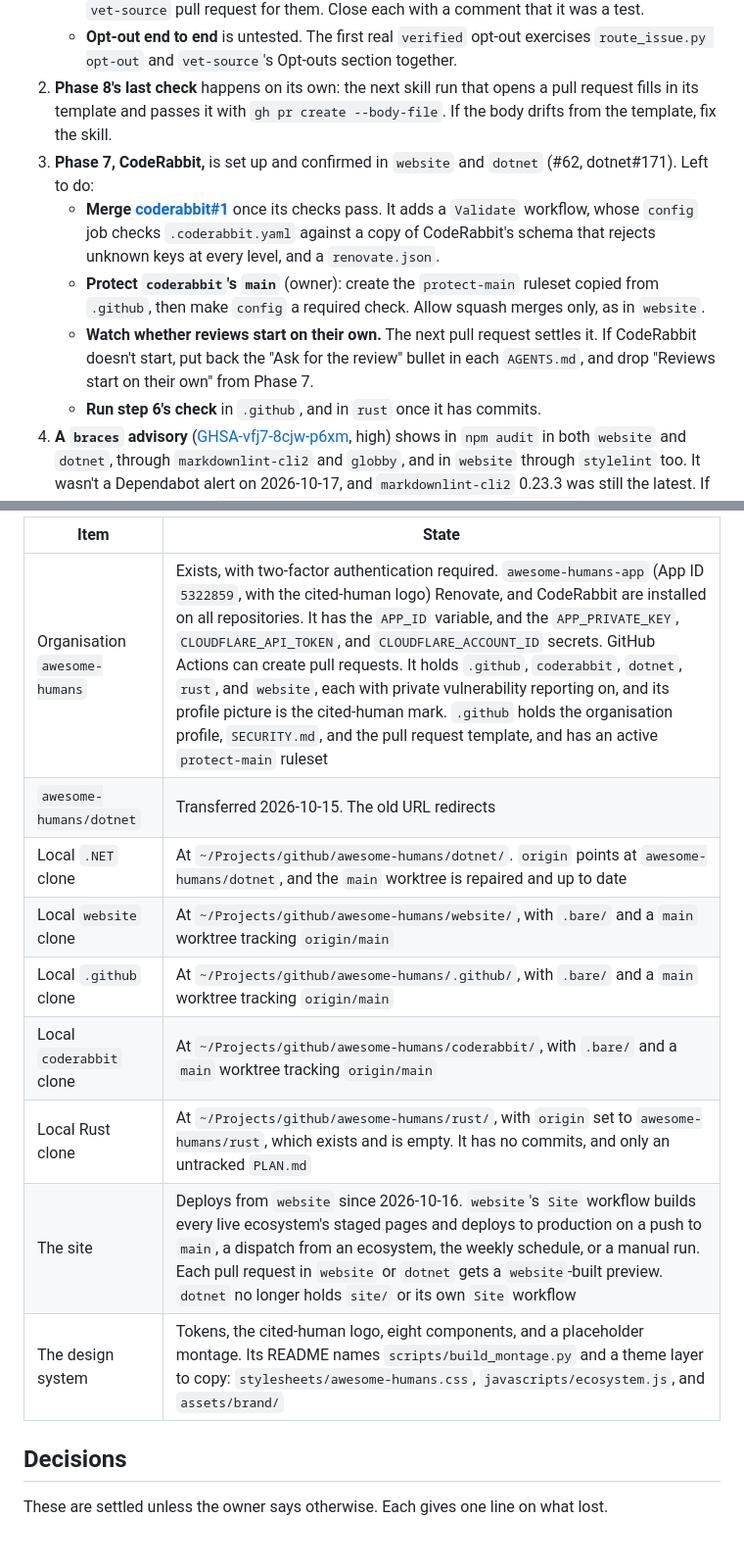
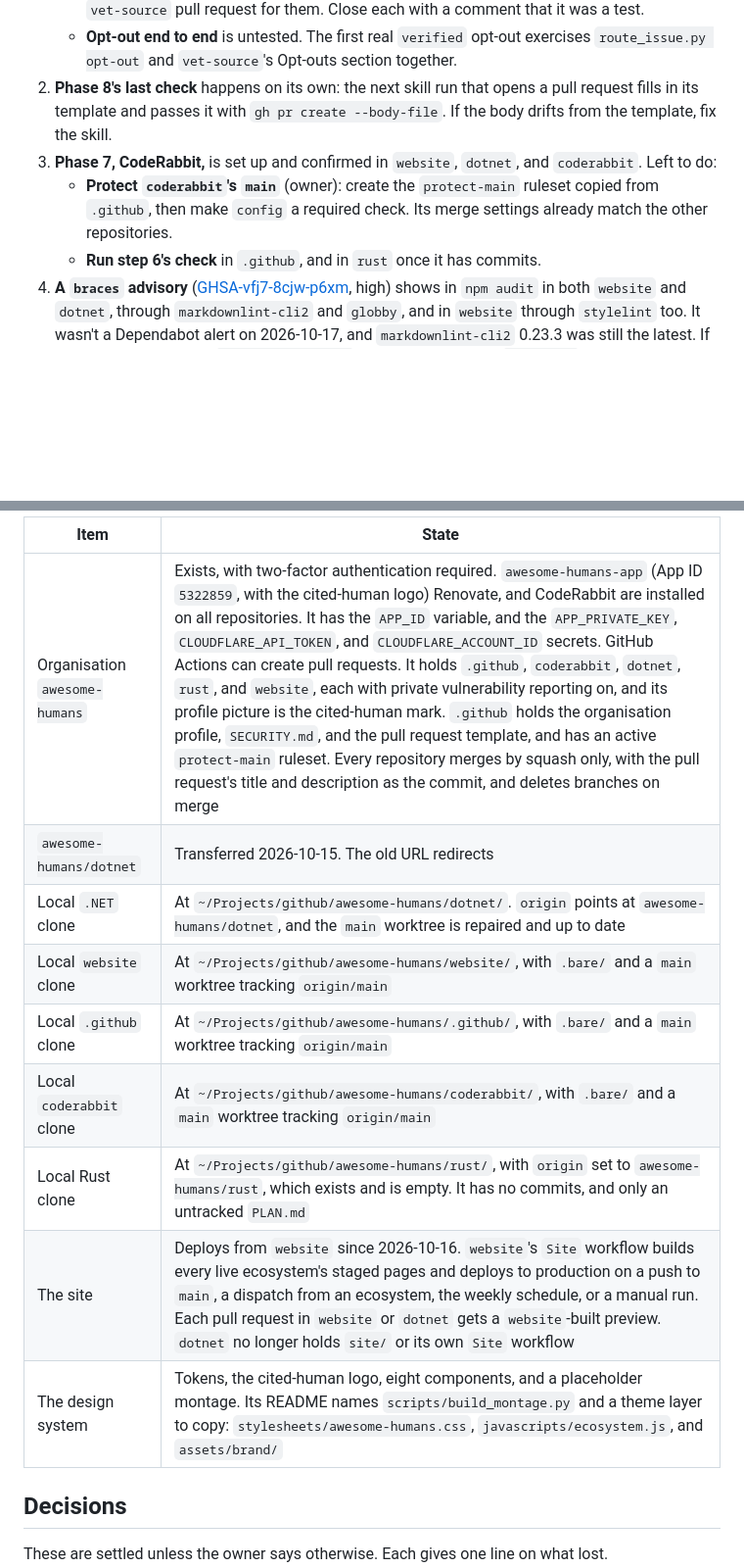
Before and after one commit to awesome-humans/website, a Markdown page: PLAN.md, 2 parts joined by grey strips. Shown at 98% size. Rendered like a GitHub page; blank space fills up the shorter version.

Commit message:
docs: record the tagline, merge settings, and CodeRabbit summary in the plan

```diff
--- a/PLAN.md
+++ b/PLAN.md
@@ -21,10 +22,8 @@ Stopped 2026-10-17, with Phases 0 to 3 and 8 done, Phase 4 parked, and both side
    - **Intake tests stay out of the decision log.** #54 and any later test suggestion exercise the plumbing only. Don't record them in `AWESOME-HUMANS.md`'s decision log, and don't open a `vet-source` pull request for them. Close each with a comment that it was a test.
    - **Opt-out end to end** is untested. The first real `verified` opt-out exercises `route_issue.py opt-out` and `vet-source`'s Opt-outs section together.
 2. **Phase 8's last check** happens on its own: the next skill run that opens a pull request fills in its template and passes it with `gh pr create --body-file`. If the body drifts from the template, fix the skill.
-3. **Phase 7, CodeRabbit,** is set up and confirmed in `website` and `dotnet` (#62, dotnet#171). Left to do:
-   - **Merge [coderabbit#1](https://github.com/awesome-humans/coderabbit/pull/1)** once its checks pass. It adds a `Validate` workflow, whose `config` job checks `.coderabbit.yaml` against a copy of CodeRabbit's schema that rejects unknown keys at every level, and a `renovate.json`.
-   - **Protect `coderabbit`'s `main`** (owner): create the `protect-main` ruleset copied from `.github`, then make `config` a required check. Allow squash merges only, as in `website`.
-   - **Watch whether reviews start on their own.** The next pull request settles it. If CodeRabbit doesn't start, put back the "Ask for the review" bullet in each `AGENTS.md`, and drop "Reviews start on their own" from Phase 7.
+3. **Phase 7, CodeRabbit,** is set up and confirmed in `website`, `dotnet`, and `coderabbit`. Left to do:
+   - **Protect `coderabbit`'s `main`** (owner): create the `protect-main` ruleset copied from `.github`, then make `config` a required check. Its merge settings already match the other repositories.
    - **Run step 6's check** in `.github`, and in `rust` once it has commits.
 4. **A `braces` advisory** ([GHSA-vfj7-8cjw-p6xm](https://github.com/advisories/GHSA-vfj7-8cjw-p6xm), high) shows in `npm audit` in both `website` and `dotnet`, through `markdownlint-cli2` and `globby`, and in `website` through `stylelint` too. It wasn't a Dependabot alert on 2026-10-17, and `markdownlint-cli2` 0.23.3 was still the latest. If one opens, check for a `markdownlint-cli2` release first, then an `overrides` entry, as #8 did for `katex`.
 
@@ -36,15 +35,15 @@ Stopped 2026-10-17, with Phases 0 to 3 and 8 done, Phase 4 parked, and both side
 
-| Item                          | State                                                                                                                                                                                                                                                                                                                                                                                                                                                                                                                                                                                                                                             |
-| ----------------------------- | ------------------------------------------------------------------------------------------------------------------------------------------------------------------------------------------------------------------------------------------------------------------------------------------------------------------------------------------------------------------------------------------------------------------------------------------------------------------------------------------------------------------------------------------------------------------------------------------------------------------------------------------------- |
-| Organisation `awesome-humans` | Exists, with two-factor authentication required. `awesome-humans-app` (App ID `5322859`, with the cited-human logo) Renovate, and CodeRabbit are installed on all repositories. It has the `APP_ID` variable, and the `APP_PRIVATE_KEY`, `CLOUDFLARE_API_TOKEN`, and `CLOUDFLARE_ACCOUNT_ID` secrets. GitHub Actions can create pull requests. It holds `.github`, `coderabbit`, `dotnet`, `rust`, and `website`, each with private vulnerability reporting on, and its profile picture is the cited-human mark. `.github` holds the organisation profile, `SECURITY.md`, and the pull request template, and has an active `protect-main` ruleset |
-| `awesome-humans/dotnet`       | Transferred 2026-10-15. The old URL redirects                                                                                                                                                                                                                                                                                                                                                                                                                                                                                                                                                                                                     |
-| Local `.NET` clone            | At `~/Projects/github/awesome-humans/dotnet/`. `origin` points at `awesome-humans/dotnet`, and the `main` worktree is repaired and up to date                                                                                                                                                                                                                                                                                                                                                                                                                                                                                                     |
-| Local `website` clone         | At `~/Projects/github/awesome-humans/website/`, with `.bare/` and a `main` worktree tracking `origin/main`                                                                                                                                                                                                                                                                                                                                                                                                                                                                                                                                        |
-| Local `.github` clone         | At `~/Projects/github/awesome-humans/.github/`, with `.bare/` and a `main` worktree tracking `origin/main`                                                                                                                                                                                                                                                                                                                                                                                                                                                                                                                                        |
-| Local `coderabbit` clone      | At `~/Projects/github/awesome-humans/coderabbit/`, with `.bare/` and a `main` worktree tracking `origin/main`                                                                                                                                                                                                                                                                                                                                                                                                                                                                                                                                     |
-| Local Rust clone              | At `~/Projects/github/awesome-humans/rust/`, with `origin` set to `awesome-humans/rust`, which exists and is empty. It has no commits, and only an untracked `PLAN.md`                                                                                                                                                                                                                                                                                                                                                                                                                                                                            |
-| The site                      | Deploys from `website` since 2026-10-16. `website`'s `Site` workflow builds every live ecosystem's staged pages and deploys to production on a push to `main`, a dispatch from an ecosystem, the weekly schedule, or a manual run. Each pull request in `website` or `dotnet` gets a `website`-built preview. `dotnet` no longer holds `site/` or its own `Site` workflow                                                                                                                                                                                                                                                                         |
-| The design system             | Tokens, the cited-human logo, eight components, and a placeholder montage. Its README names `scripts/build_montage.py` and a theme layer to copy: `stylesheets/awesome-humans.css`, `javascripts/ecosystem.js`, and `assets/brand/`                                                                                                                                                                                                                                                                                                                                                                                                               |
+| Item                          | State                                                                                                                                                                                                                                                                                                                                                                                                                                                                                                                                                                                                                                                                                                                                                                                 |
+| ----------------------------- | ------------------------------------------------------------------------------------------------------------------------------------------------------------------------------------------------------------------------------------------------------------------------------------------------------------------------------------------------------------------------------------------------------------------------------------------------------------------------------------------------------------------------------------------------------------------------------------------------------------------------------------------------------------------------------------------------------------------------------------------------------------------------------------- |
+| Organisation `awesome-humans` | Exists, with two-factor authentication required. `awesome-humans-app` (App ID `5322859`, with the cited-human logo) Renovate, and CodeRabbit are installed on all repositories. It has the `APP_ID` variable, and the `APP_PRIVATE_KEY`, `CLOUDFLARE_API_TOKEN`, and `CLOUDFLARE_ACCOUNT_ID` secrets. GitHub Actions can create pull requests. It holds `.github`, `coderabbit`, `dotnet`, `rust`, and `website`, each with private vulnerability reporting on, and its profile picture is the cited-human mark. `.github` holds the organisation profile, `SECURITY.md`, and the pull request template, and has an active `protect-main` ruleset. Every repository merges by squash only, with the pull request's title and description as the commit, and deletes branches on merge |
+| `awesome-humans/dotnet`       | Transferred 2026-10-15. The old URL redirects                                                                                                                                                                                                                                                                                                                                                                                                                                                                                                                                                                                                                                                                                                                                         |
+| Local `.NET` clone            | At `~/Projects/github/awesome-humans/dotnet/`. `origin` points at `awesome-humans/dotnet`, and the `main` worktree is repaired and up to date                                                                                                                                                                                                                                                                                                                                                                                                                                                                                                                                                                                                                                         |
+| Local `website` clone         | At `~/Projects/github/awesome-humans/website/`, with `.bare/` and a `main` worktree tracking `origin/main`                                                                                                                                                                                                                                                                                                                                                                                                                                                                                                                                                                                                                                                                            |
+| Local `.github` clone         | At `~/Projects/github/awesome-humans/.github/`, with `.bare/` and a `main` worktree tracking `origin/main`                                                                                                                                                                                                                                                                                                                                                                                                                                                                                                                                                                                                                                                                            |
+| Local `coderabbit` clone      | At `~/Projects/github/awesome-humans/coderabbit/`, with `.bare/` and a `main` worktree tracking `origin/main`                                                                                                                                                                                                                                                                                                                                                                                                                                                                                                                                                                                                                                                                         |
+| Local Rust clone              | At `~/Projects/github/awesome-humans/rust/`, with `origin` set to `awesome-humans/rust`, which exists and is empty. It has no commits, and only an untracked `PLAN.md`                                                                                                                                                                                                                                                                                                                                                                                                                                                                                                                                                                                                                |
+| The site                      | Deploys from `website` since 2026-10-16. `website`'s `Site` workflow builds every live ecosystem's staged pages and deploys to production on a push to `main`, a dispatch from an ecosystem, the weekly schedule, or a manual run. Each pull request in `website` or `dotnet` gets a `website`-built preview. `dotnet` no longer holds `site/` or its own `Site` workflow                                                                                                                                                                                                                                                                                                                                                                                                             |
+| The design system             | Tokens, the cited-human logo, eight components, and a placeholder montage. Its README names `scripts/build_montage.py` and a theme layer to copy: `stylesheets/awesome-humans.css`, `javascripts/ecosystem.js`, and `assets/brand/`                                                                                                                                                                                                                                                                                                                                                                                                                                                                                                                                                   |
 
 ## Decisions
 
```
Also changed, not shown: other parts of PLAN.md (+6 -4 lines).
